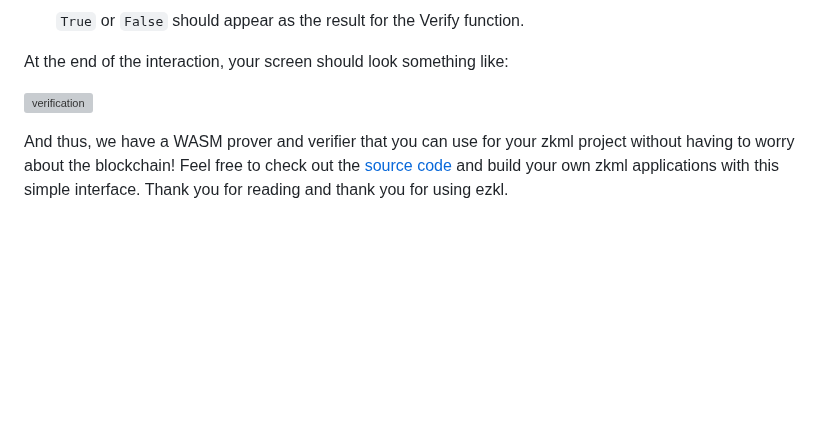
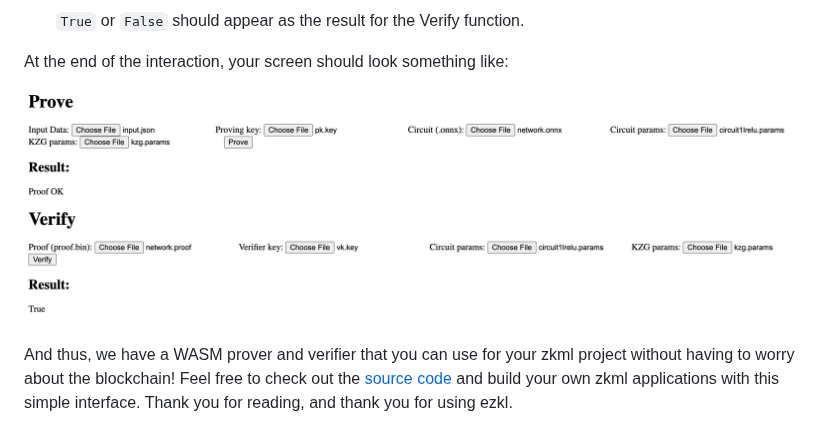
Before and after one commit to zkonduit/ezkl-docs, a Markdown page: Tutorials/WASM_Tutorial.md, the part around the change. GitHub-like rendering; blank space fills up the shorter version; grey boxes are pictures that could not be loaded.

Commit message:
fix asset path

```diff
--- a/Tutorials/WASM_Tutorial.md
+++ b/Tutorials/WASM_Tutorial.md
@@ -249,7 +249,7 @@ We'll be using the ezkl library to pass in **input data**, **the proving key**,
 
 At the end of the interaction, your screen should look something like:
 
-![verification](assets/verification.png)
+![verification](../assets/verification.png)
 
 
-And thus, we have a WASM prover and verifier that you can use for your zkml project without having to worry about the blockchain! Feel free to check out the [source code](https://github.com/lancenonce/wasm-tutorial-web) and build your own zkml applications with this simple interface. Thank you for reading and thank you for using ezkl.
+And thus, we have a WASM prover and verifier that you can use for your zkml project without having to worry about the blockchain! Feel free to check out the [source code](https://github.com/lancenonce/wasm-tutorial-web) and build your own zkml applications with this simple interface. Thank you for reading, and thank you for using ezkl.
```
